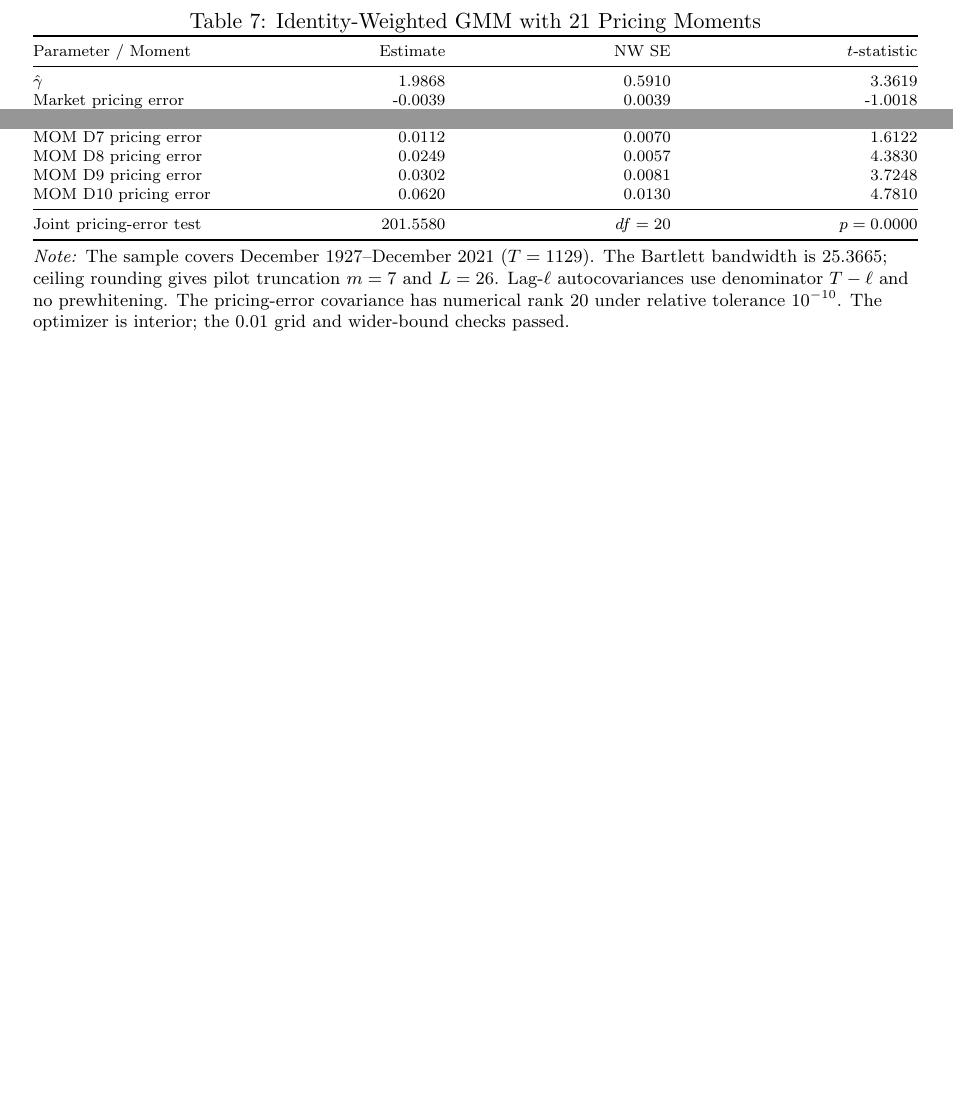
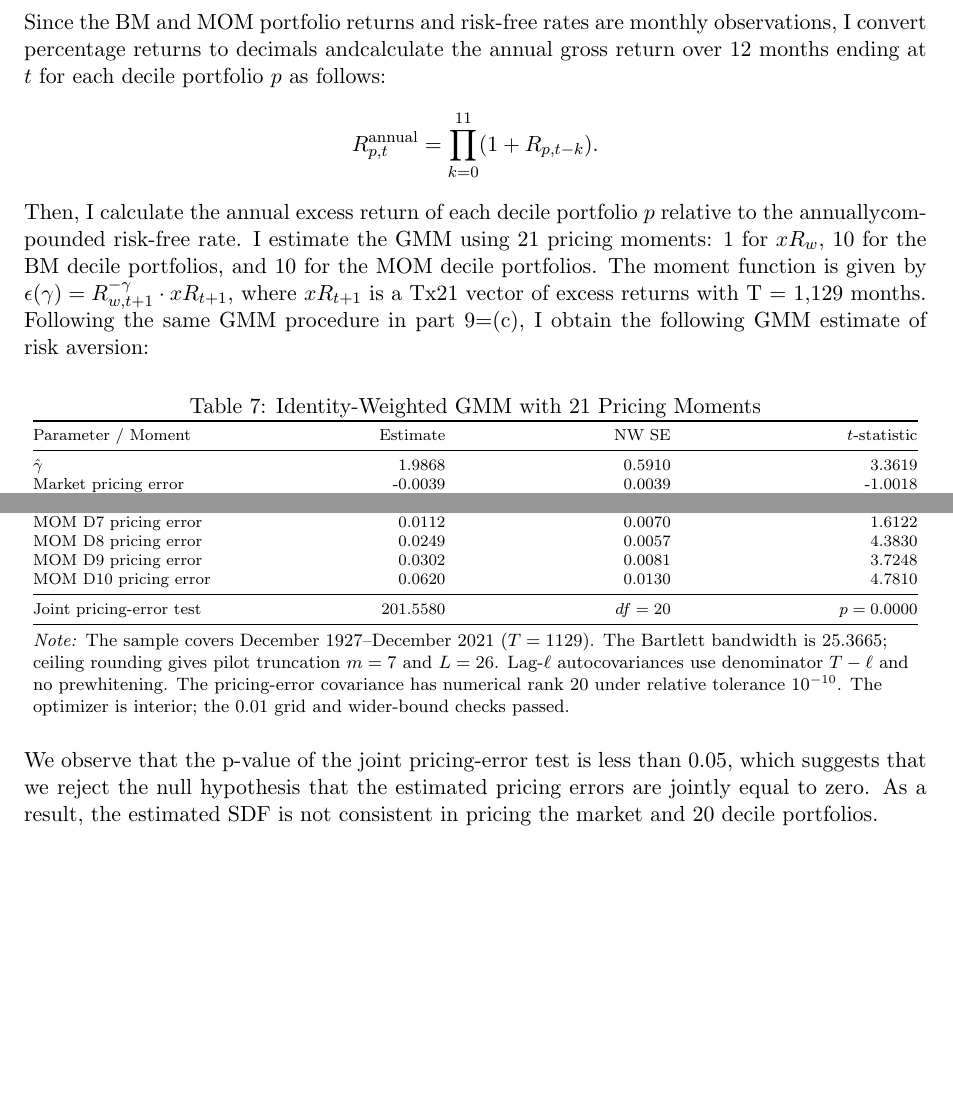
Before and after one commit to ziang2406/PS2, a LaTeX document (solution.tex): two parts of page 7 of 7 before the commit and two parts of page 7 of 8 after it, joined at a grey line, cut at the place of the change, the shorter picture padded with empty space. Compiled offline with pdfLaTeX.

Commit message:
finish 3e

```diff
--- a/solution.tex
+++ b/solution.tex
@@ -390,4 +390,17 @@ I repeat the same procedure in part (c) as the first step and use $W = \hat{S}_{
 Again, we fail to reject the null hypothesis that the estimated pricing errors are jointly equal to zero,
 which suggests that the estimated SDF is consistent in pricing both the market and managed portfolios.
 \subsection*{3 (e)}
-\input{figures/3e.tex}
+Since the BM and MOM portfolio returns and risk-free rates are monthly observations, I convert percentage
+returns to decimals andcalculate the annual gross return over 12 months ending at $t$
+ for each decile portfolio $p$ as follows:
+\[
+R_{p,t}^{\text{annual}} = \prod_{k=0}^{11} (1 + R_{p,t-k}).
+\]
+
+Then, I calculate the annual excess return of each decile portfolio $p$ relative to the annuallycompounded risk-free rate.
+I estimate the GMM using 21 pricing moments: 1 for $xR_w$, 10 for the BM decile portfolios, and 10 for the MOM decile portfolios.
+The moment function is given by $\epsilon(\gamma) = R_{w,t+1}^{-\gamma} \cdot xR_{t+1}$, where $xR_{t+1}$ is a Tx21 vector of excess returns with T = 1,129 months.
+Following the same GMM procedure in part 9=(c), I obtain the following GMM estimate of risk aversion:
+\begin{table}[htbp]
+  \centering
+  \caption{Identity-Weighted GMM with 21 Pricing Moments}
@@ -393,0 +412,7 @@ which suggests that the estimated SDF is consistent in pricing both the market a
+      \toprule
+      Parameter / Moment & Estimate & NW SE & $t$-statistic \\
+      \midrule
+      $\hat{\gamma}$ & 1.9868 & 0.5910 & 3.3619 \\
+      Market pricing error & -0.0039 & 0.0039 & -1.0018 \\
+      BM D1 pricing error & -0.0092 & 0.0103 & -0.8927 \\
+      BM D2 pricing error & 0.0103 & 0.0072 & 1.4312 \\
@@ -394,3 +432,21 @@ which suggests that the estimated SDF is consistent in pricing both the market a
+      MOM D6 pricing error & -0.0004 & 0.0048 & -0.0766 \\
+      MOM D7 pricing error & 0.0112 & 0.0070 & 1.6122 \\
+      MOM D8 pricing error & 0.0249 & 0.0057 & 4.3830 \\
+      MOM D9 pricing error & 0.0302 & 0.0081 & 3.7248 \\
+      MOM D10 pricing error & 0.0620 & 0.0130 & 4.7810 \\
+      \midrule
+      Joint pricing-error test & 201.5580 & $df=20$ & $p=0.0000$ \\
+      \bottomrule
+    \end{tabular*}
+
+    \par\smallskip
+    {\footnotesize\raggedright \textit{Note:} The sample covers December 1927--December 2021 ($T=1129$). The Bartlett bandwidth is 25.3665; ceiling rounding gives pilot truncation $m=7$ and $L=26$. Lag-$\ell$ autocovariances use denominator $T-\ell$ and no prewhitening. The pricing-error covariance has numerical rank 20 under relative tolerance $10^{-10}$. The optimizer is interior; the 0.01 grid and wider-bound checks passed.\par}
+  \end{minipage}
+\end{table}
+
+We observe that the p-value of the joint pricing-error test is less than 0.05,
+which suggests that we reject the null hypothesis that the estimated pricing errors
+are jointly equal to zero. As a result, the estimated SDF is not consistent in pricing the market and 20 decile portfolios.
 
 \section*{Question 4}
 \subsection*{4 (a)}
```
Also changed, not shown: solution.pdf, solution.tex (18 more changed lines).
